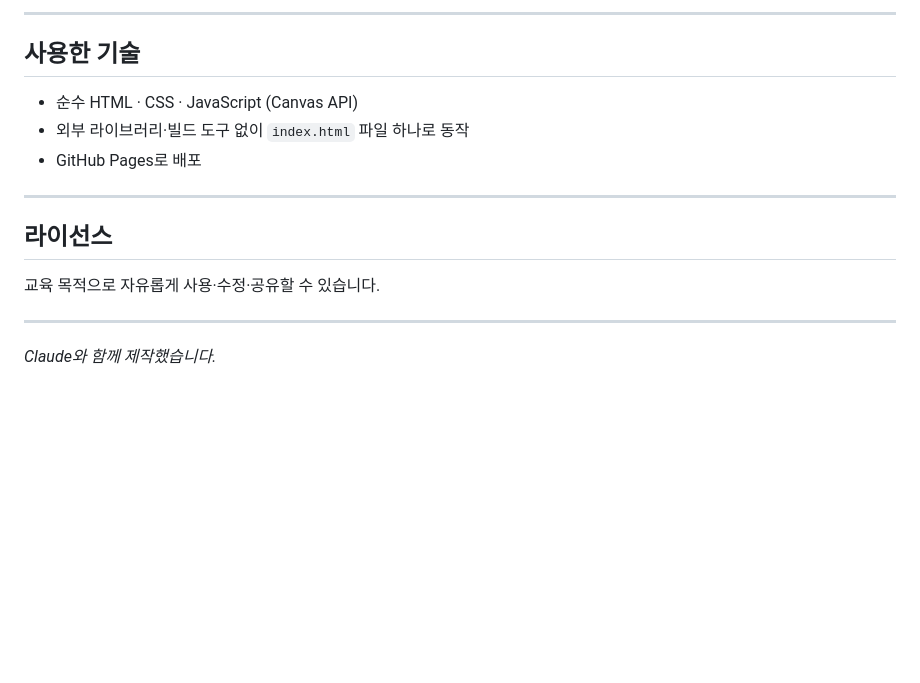
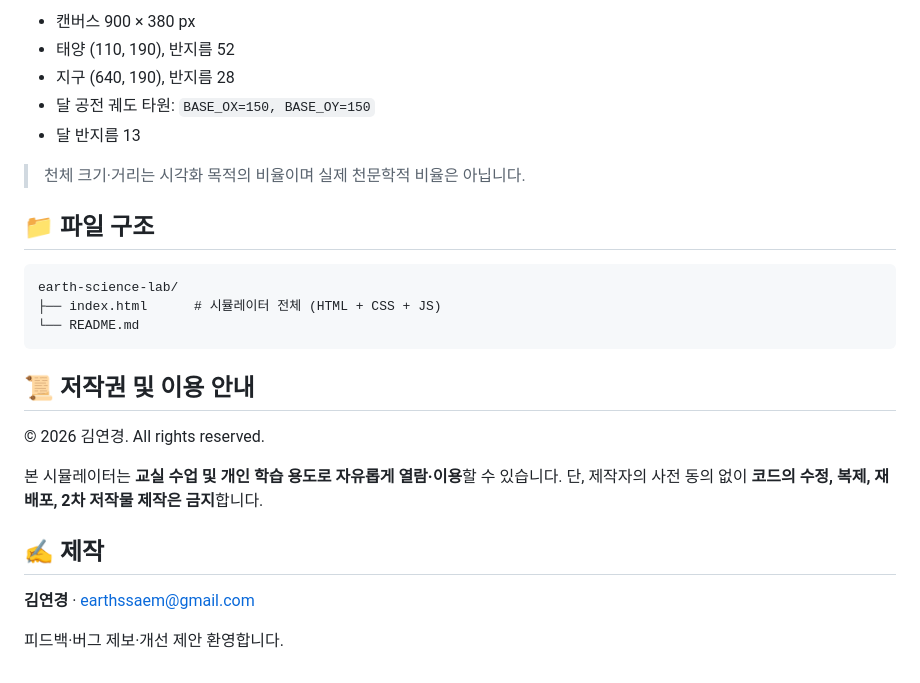
Before and after one commit to earthssaem/eclipse-sim, a Markdown page: README.md, the part around one of its changes. Drawn GitHub-style; blank space fills up the shorter version.

````diff
--- a/README.md
+++ b/README.md
@@ -49,18 +71,29 @@
 
----
+- 캔버스 900 × 380 px
+- 태양 (110, 190), 반지름 52
+- 지구 (640, 190), 반지름 28
+- 달 공전 궤도 타원: `BASE_OX=150, BASE_OY=150`
+- 달 반지름 13
 
-## 사용한 기술
+> 천체 크기·거리는 시각화 목적의 비율이며 실제 천문학적 비율은 아닙니다.
 
-- 순수 HTML · CSS · JavaScript (Canvas API)
-- 외부 라이브러리·빌드 도구 없이 `index.html` 파일 하나로 동작
-- GitHub Pages로 배포
+## 📁 파일 구조
 
----
+```
+earth-science-lab/
+├── index.html      # 시뮬레이터 전체 (HTML + CSS + JS)
+└── README.md
+```
 
-## 라이선스
+## 📜 저작권 및 이용 안내
 
-교육 목적으로 자유롭게 사용·수정·공유할 수 있습니다.
+© 2026 김연경. All rights reserved.
 
----
+본 시뮬레이터는 **교실 수업 및 개인 학습 용도로 자유롭게 열람·이용**할 수 있습니다.
+단, 제작자의 사전 동의 없이 **코드의 수정, 복제, 재배포, 2차 저작물 제작은 금지**합니다.
 
-*Claude와 함께 제작했습니다.*
+## ✍️ 제작
+
+**김연경** · [earthssaem@gmail.com](mailto:earthssaem@gmail.com)
+
+피드백·버그 제보·개선 제안 환영합니다.
````
Also changed, not shown: other parts of README.md (+52 -30 lines).
